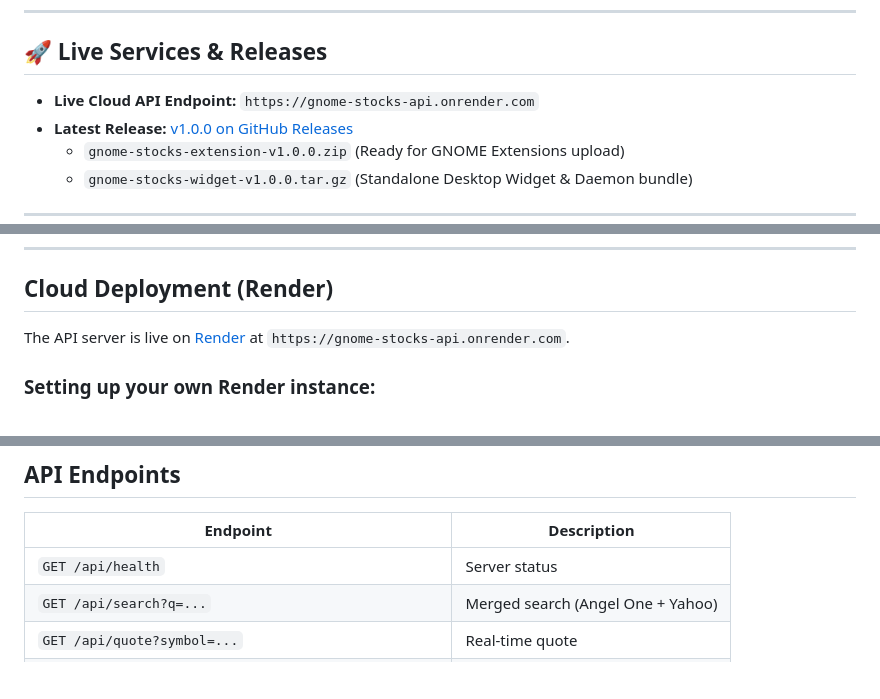
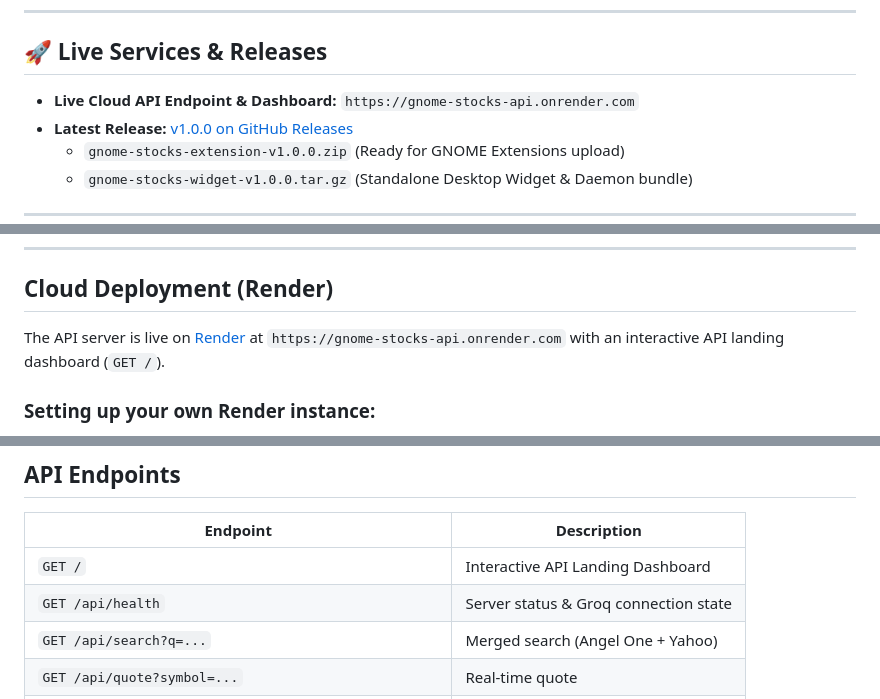
Before and after one commit to harshitworkmain/gnome-stocks-suite, a Markdown page: README.md, 3 parts joined by grey strips. Rendered like a GitHub page; blank space fills up the shorter version.

Commit message:
docs: update project documentation with Phase 4.1 root landing dashboard details

```diff
--- a/README.md
+++ b/README.md
@@ -6,7 +6,7 @@ A complete stock monitoring system for GNOME Desktop — featuring a top-bar ext
 
 ## 🚀 Live Services & Releases
 
-- **Live Cloud API Endpoint:** `https://gnome-stocks-api.onrender.com`
+- **Live Cloud API Endpoint & Dashboard:** `https://gnome-stocks-api.onrender.com`
 - **Latest Release:** [v1.0.0 on GitHub Releases](https://github.com/harshitworkmain/gnome-stocks-suite/releases/tag/v1.0.0)
   - `gnome-stocks-extension-v1.0.0.zip` (Ready for GNOME Extensions upload)
   - `gnome-stocks-widget-v1.0.0.tar.gz` (Standalone Desktop Widget & Daemon bundle)
@@ -64,7 +64,7 @@ Then restart GNOME Shell (`Alt+F2` → `r` → Enter) and enable "GNOME Stocks"
 
 ## Cloud Deployment (Render)
 
-The API server is live on [Render](https://render.com) at `https://gnome-stocks-api.onrender.com`.
+The API server is live on [Render](https://render.com) at `https://gnome-stocks-api.onrender.com` with an interactive API landing dashboard (`GET /`).
 
 ### Setting up your own Render instance:
 
@@ -129,7 +129,8 @@ See `config.json.example` for the full template.
 
 | Endpoint | Description |
 |---|---|
-| `GET /api/health` | Server status |
+| `GET /` | Interactive API Landing Dashboard |
+| `GET /api/health` | Server status & Groq connection state |
 | `GET /api/search?q=...` | Merged search (Angel One + Yahoo) |
 | `GET /api/quote?symbol=...` | Real-time quote |
 | `GET /api/profile?symbol=...` | Company profile + stats |
```
Also changed, not shown: project_context.md (+5 -4 lines), project_status.md (+12 -3 lines).
